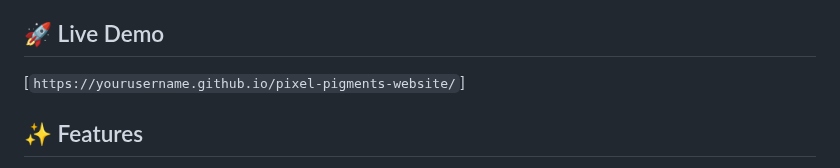
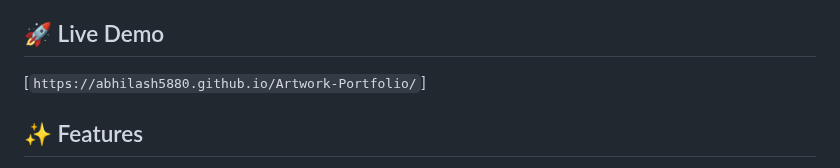
Before and after one commit to Abhilash5880/Personnel-Portfolio, a Markdown page: README.md, the part around the change. Drawn GitHub-style.

```diff
--- a/README.md
+++ b/README.md
@@ -4,7 +4,7 @@ A modern, responsive, and interactive web portfolio showcasing a collection of d
 
 ## 🚀 Live Demo
 
-[`https://yourusername.github.io/pixel-pigments-website/`]
+[`https://abhilash5880.github.io/Artwork-Portfolio/`]
 
 ## ✨ Features
 
```
